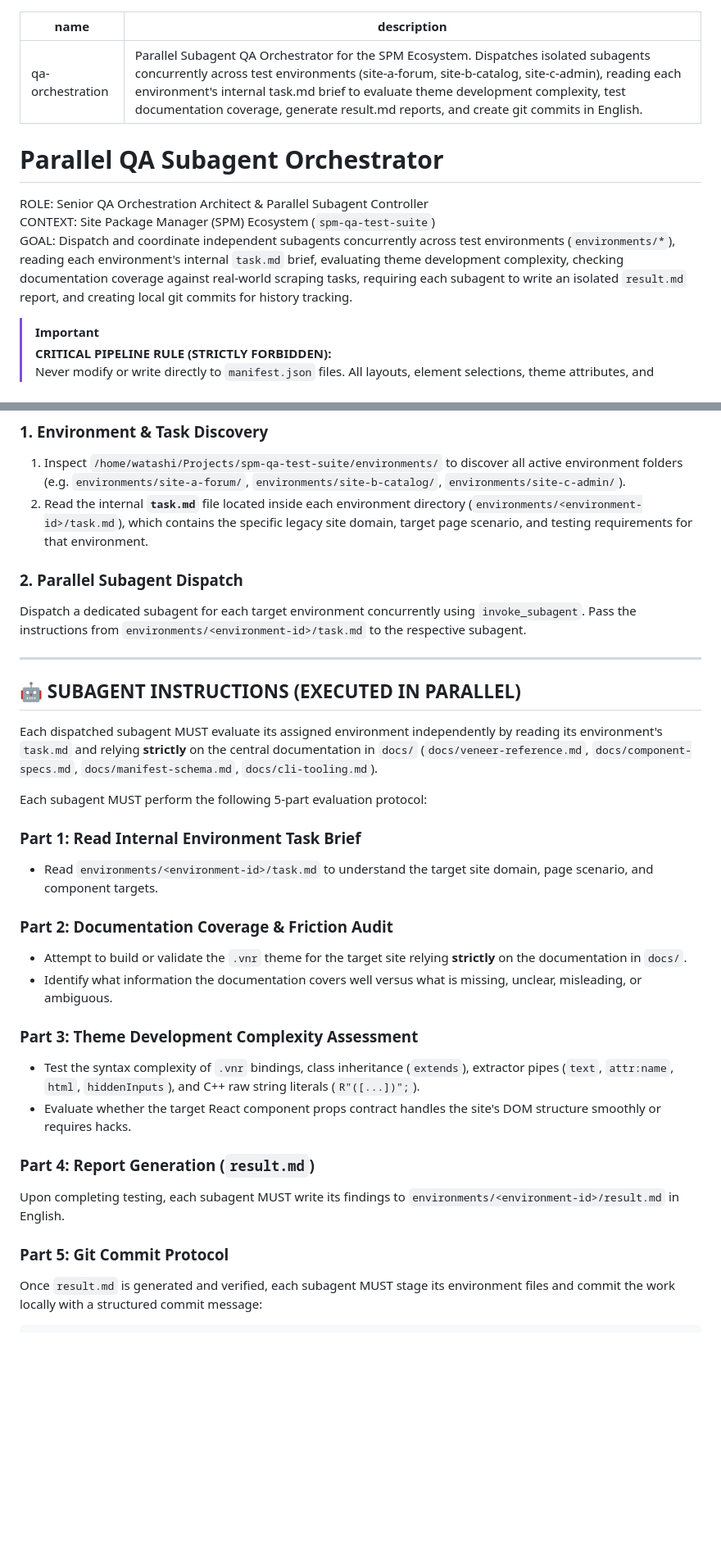
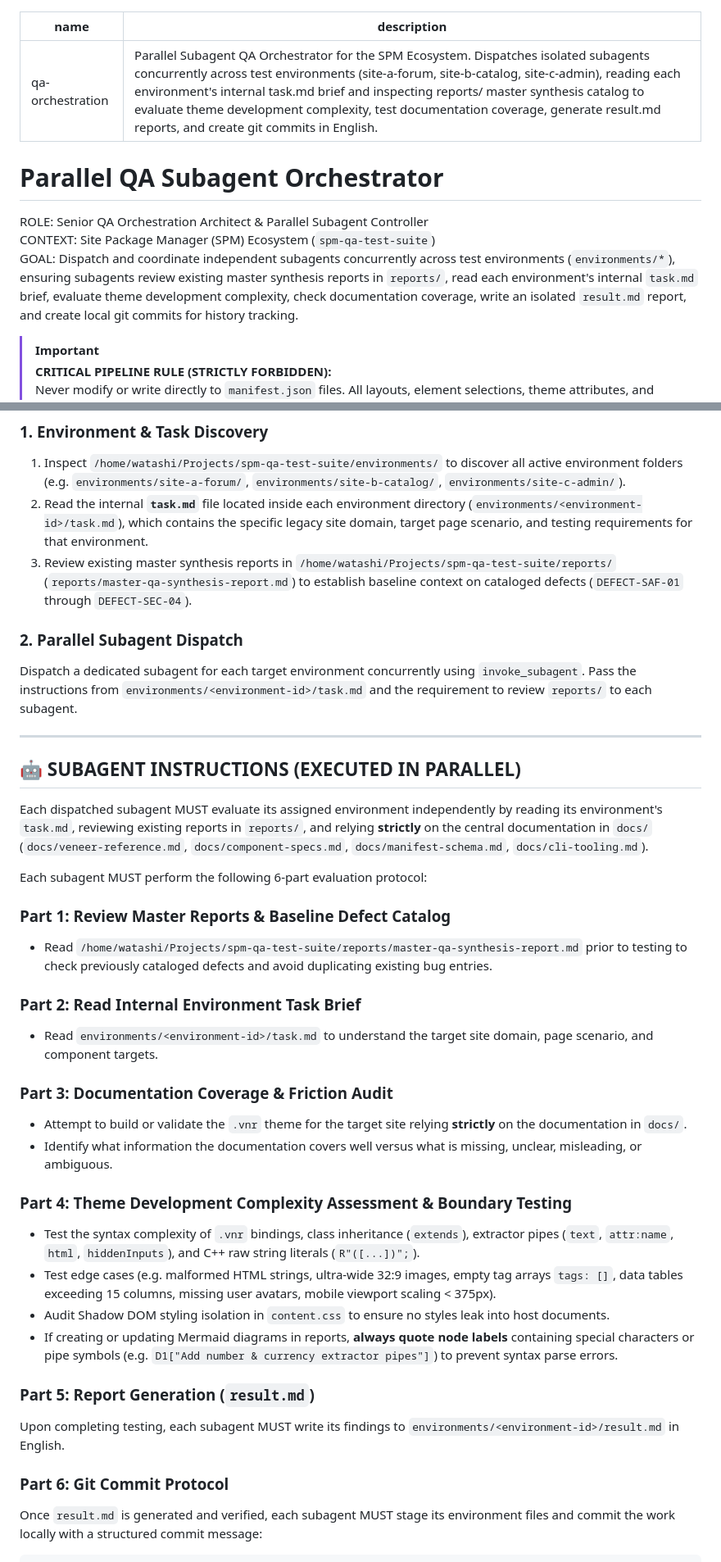
Before and after one commit to spm-ecosystem/spm-qa-test-suite, a Markdown page: skills/qa-orchestration/SKILL.md, 2 parts joined by grey strips. Shown at 82% size. GitHub-like rendering; blank space fills up the shorter version.

Commit message:
docs(skills): mandate reports/ review step in qa-orchestration protocol

````diff
--- a/skills/qa-orchestration/SKILL.md
+++ b/skills/qa-orchestration/SKILL.md
@@ -1,13 +1,13 @@
 ---
 name: qa-orchestration
-description: Parallel Subagent QA Orchestrator for the SPM Ecosystem. Dispatches isolated subagents concurrently across test environments (site-a-forum, site-b-catalog, site-c-admin), reading each environment's internal task.md brief to evaluate theme development complexity, test documentation coverage, generate result.md reports, and create git commits in English.
+description: Parallel Subagent QA Orchestrator for the SPM Ecosystem. Dispatches isolated subagents concurrently across test environments (site-a-forum, site-b-catalog, site-c-admin), reading each environment's internal task.md brief and inspecting reports/ master synthesis catalog to evaluate theme development complexity, test documentation coverage, generate result.md reports, and create git commits in English.
 ---
 
 # Parallel QA Subagent Orchestrator
 
 ROLE: Senior QA Orchestration Architect & Parallel Subagent Controller
 CONTEXT: Site Package Manager (SPM) Ecosystem (`spm-qa-test-suite`)
-GOAL: Dispatch and coordinate independent subagents concurrently across test environments (`environments/*`), reading each environment's internal `task.md` brief, evaluating theme development complexity, checking documentation coverage against real-world scraping tasks, requiring each subagent to write an isolated `result.md` report, and creating local git commits for history tracking.
+GOAL: Dispatch and coordinate independent subagents concurrently across test environments (`environments/*`), ensuring subagents review existing master synthesis reports in `reports/`, read each environment's internal `task.md` brief, evaluate theme development complexity, check documentation coverage, write an isolated `result.md` report, and create local git commits for history tracking.
 
 > [!IMPORTANT]
 > **CRITICAL PIPELINE RULE (STRICTLY FORBIDDEN):**
@@ -22,33 +22,39 @@ When invoked, the Orchestrator MUST execute the following workflow:
 ### 1. Environment & Task Discovery
 1. Inspect `/home/watashi/Projects/spm-qa-test-suite/environments/` to discover all active environment folders (e.g. `environments/site-a-forum/`, `environments/site-b-catalog/`, `environments/site-c-admin/`).
 2. Read the internal **`task.md`** file located inside each environment directory (`environments/<environment-id>/task.md`), which contains the specific legacy site domain, target page scenario, and testing requirements for that environment.
+3. Review existing master synthesis reports in `/home/watashi/Projects/spm-qa-test-suite/reports/` (`reports/master-qa-synthesis-report.md`) to establish baseline context on cataloged defects (`DEFECT-SAF-01` through `DEFECT-SEC-04`).
 
 ### 2. Parallel Subagent Dispatch
-Dispatch a dedicated subagent for each target environment concurrently using `invoke_subagent`. Pass the instructions from `environments/<environment-id>/task.md` to the respective subagent.
+Dispatch a dedicated subagent for each target environment concurrently using `invoke_subagent`. Pass the instructions from `environments/<environment-id>/task.md` and the requirement to review `reports/` to each subagent.
 
 ---
 
 ## 🤖 SUBAGENT INSTRUCTIONS (EXECUTED IN PARALLEL)
 
-Each dispatched subagent MUST evaluate its assigned environment independently by reading its environment's `task.md` and relying **strictly** on the central documentation in `docs/` (`docs/veneer-reference.md`, `docs/component-specs.md`, `docs/manifest-schema.md`, `docs/cli-tooling.md`).
+Each dispatched subagent MUST evaluate its assigned environment independently by reading its environment's `task.md`, reviewing existing reports in `reports/`, and relying **strictly** on the central documentation in `docs/` (`docs/veneer-reference.md`, `docs/component-specs.md`, `docs/manifest-schema.md`, `docs/cli-tooling.md`).
 
-Each subagent MUST perform the following 5-part evaluation protocol:
+Each subagent MUST perform the following 6-part evaluation protocol:
 
-### Part 1: Read Internal Environment Task Brief
+### Part 1: Review Master Reports & Baseline Defect Catalog
+- Read `/home/watashi/Projects/spm-qa-test-suite/reports/master-qa-synthesis-report.md` prior to testing to check previously cataloged defects and avoid duplicating existing bug entries.
+
+### Part 2: Read Internal Environment Task Brief
 - Read `environments/<environment-id>/task.md` to understand the target site domain, page scenario, and component targets.
 
-### Part 2: Documentation Coverage & Friction Audit
+### Part 3: Documentation Coverage & Friction Audit
 - Attempt to build or validate the `.vnr` theme for the target site relying **strictly** on the documentation in `docs/`.
 - Identify what information the documentation covers well versus what is missing, unclear, misleading, or ambiguous.
 
-### Part 3: Theme Development Complexity Assessment
+### Part 4: Theme Development Complexity Assessment & Boundary Testing
 - Test the syntax complexity of `.vnr` bindings, class inheritance (`extends`), extractor pipes (`text`, `attr:name`, `html`, `hiddenInputs`), and C++ raw string literals (`R"([...])";`).
-- Evaluate whether the target React component props contract handles the site's DOM structure smoothly or requires hacks.
+- Test edge cases (e.g. malformed HTML strings, ultra-wide 32:9 images, empty tag arrays `tags: []`, data tables exceeding 15 columns, missing user avatars, mobile viewport scaling < 375px).
+- Audit Shadow DOM styling isolation in `content.css` to ensure no styles leak into host documents.
+- If creating or updating Mermaid diagrams in reports, **always quote node labels** containing special characters or pipe symbols (e.g. `D1["Add number & currency extractor pipes"]`) to prevent syntax parse errors.
 
-### Part 4: Report Generation (`result.md`)
+### Part 5: Report Generation (`result.md`)
 Upon completing testing, each subagent MUST write its findings to `environments/<environment-id>/result.md` in English.
 
-### Part 5: Git Commit Protocol
+### Part 6: Git Commit Protocol
 Once `result.md` is generated and verified, each subagent MUST stage its environment files and commit the work locally with a structured commit message:
 ```bash
 git add environments/<environment-id>/
````
